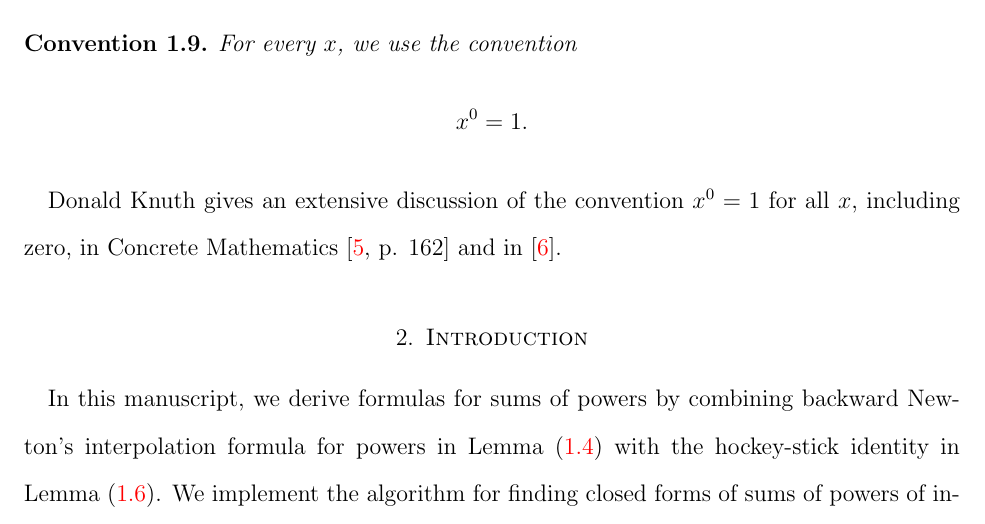
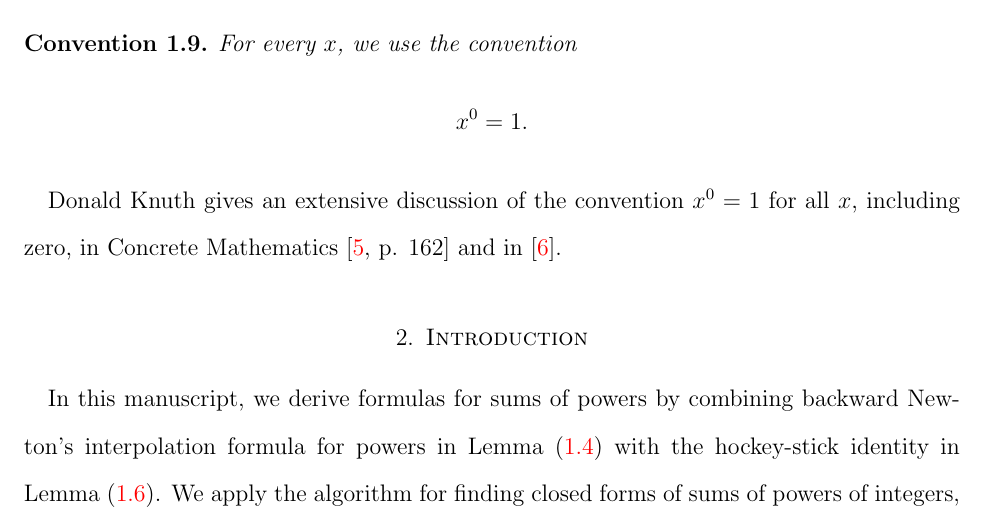
Before and after one commit to kolosovpetro/SumsOfPowersViaBackwardFiniteDifferencesAndNewtonFormula, a LaTeX paper (src/SumsOfPowersViaBackwardFiniteDifferencesAndNewtonFormula.tex, which reads src/sections/03_introduction.tex): part of page 4 of 15, cut so that both start at the same text. Compiled offline with pdfLaTeX.

Commit message:
minor edits

```diff
--- a/src/sections/03_introduction.tex
+++ b/src/sections/03_introduction.tex
@@ -1,7 +1,7 @@
 In this manuscript, we derive formulas for sums of powers by combining
 backward Newton's interpolation formula for powers in Lemma~\eqref{lem:backward-newtons-formula-for-powers}
 with the hockey-stick identity in Lemma~\eqref{lem:backward-hockey-stick-identity}.
-We implement the algorithm for finding closed forms of
+We apply the algorithm for finding closed forms of
 sums of powers of integers, proposed in~\cite[Alg. (11.2)]{kolosov2026framework}.
 More precisely, the main idea is to identify the binomial basis of
 Newton's formula for several difference operators. The corresponding
```
Also changed, not shown: src/sections/02_preliminaries.tex (+0 -6 lines).
